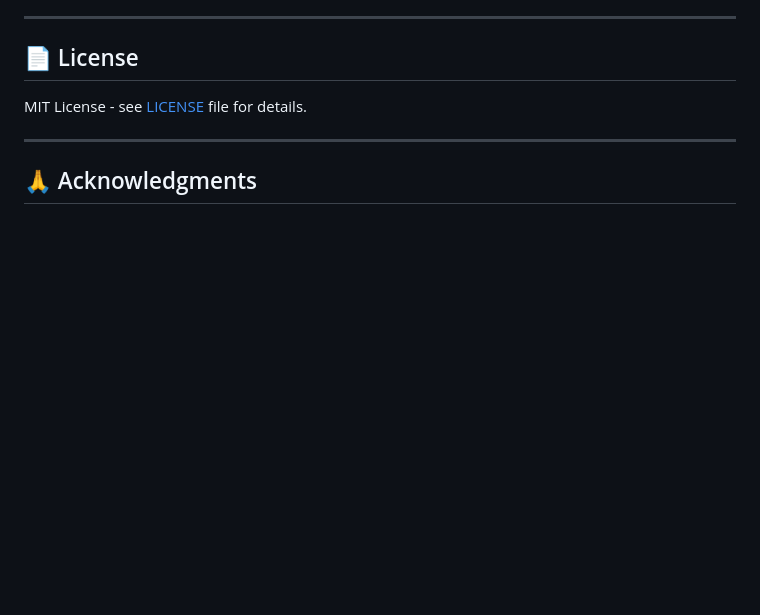
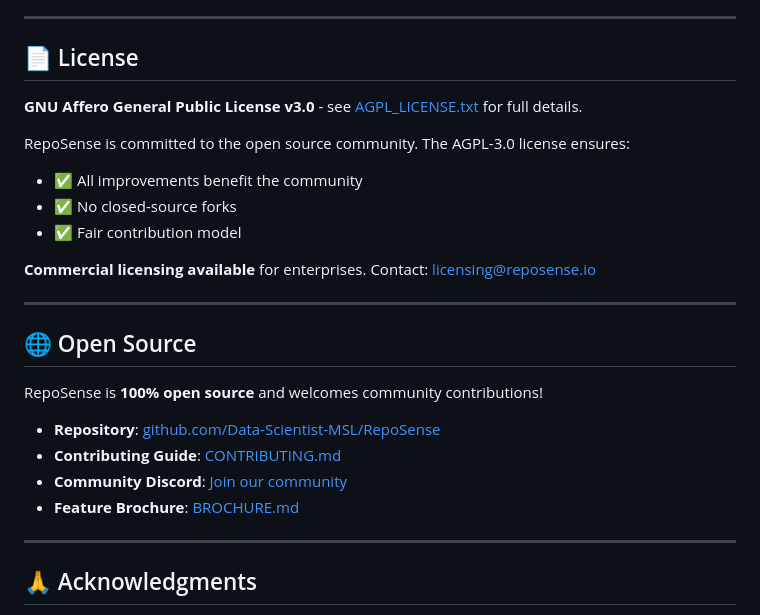
Before and after one commit to Data-Scientist-MSL/RepoSense, a Markdown page: README.md, the part around one of its changes. Rendered like a GitHub page; blank space fills up the shorter version.

Commit message:
Open Source Launch: AGPL-3.0 License & Brochure

```diff
--- a/README.md
+++ b/README.md
@@ -348,7 +349,25 @@ See [CHANGELOG.md](CHANGELOG.md) for release history.
 
 ## 📄 License
 
-MIT License - see [LICENSE](LICENSE) file for details.
+**GNU Affero General Public License v3.0** - see [AGPL_LICENSE.txt](AGPL_LICENSE.txt) for full details.
+
+RepoSense is committed to the open source community. The AGPL-3.0 license ensures:
+- ✅ All improvements benefit the community
+- ✅ No closed-source forks
+- ✅ Fair contribution model
+
+**Commercial licensing available** for enterprises. Contact: licensing@reposense.io
+
+---
+
+## 🌐 Open Source
+
+RepoSense is **100% open source** and welcomes community contributions!
+
+- **Repository**: [github.com/Data-Scientist-MSL/RepoSense](https://github.com/Data-Scientist-MSL/RepoSense)
+- **Contributing Guide**: [CONTRIBUTING.md](CONTRIBUTING.md)
+- **Community Discord**: [Join our community](https://discord.gg/reposense)
+- **Feature Brochure**: [BROCHURE.md](BROCHURE.md)
 
 ---
 
```
Also changed, not shown: other parts of README.md (+2 -1 lines).
